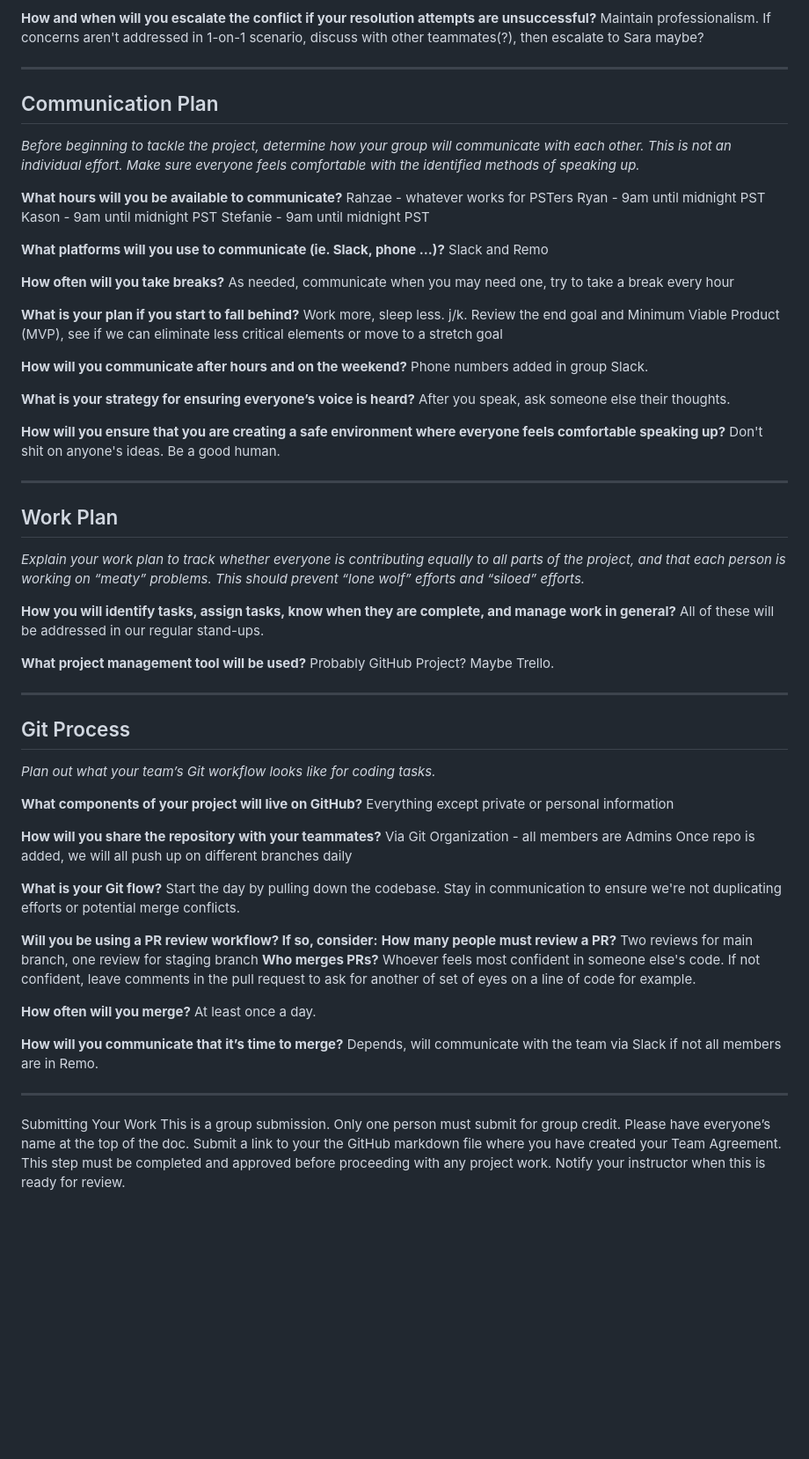
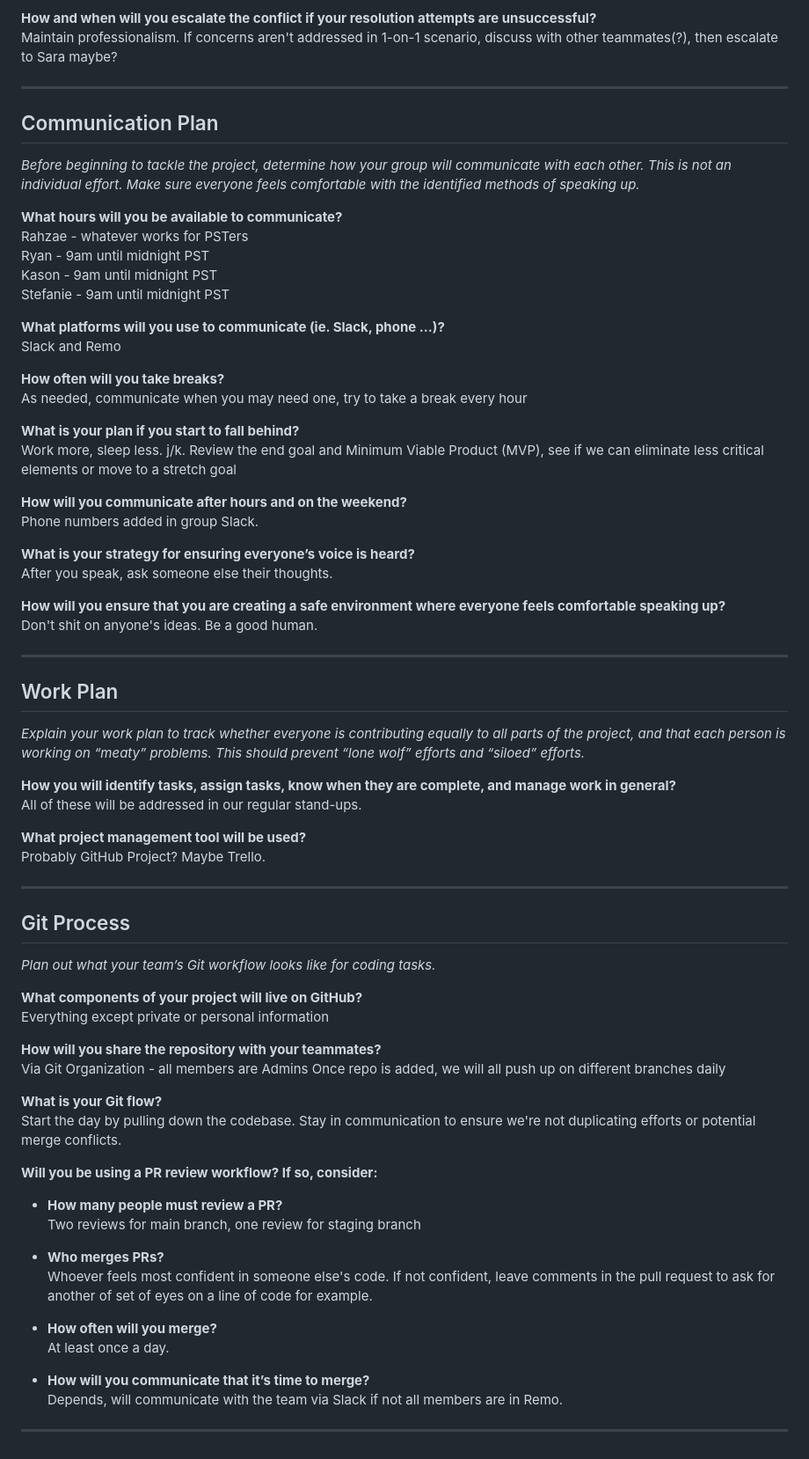
Before and after one commit to Loki-Code201/foodwise, a Markdown page: teamAgreement.md, the part around the change printed below. Shown: that part at 88% size. Rendered like a GitHub page; blank space fills up the shorter version.

Commit message:
add formatting to teamAgreement, add categories image

```diff
--- a/teamAgreement.md
+++ b/teamAgreement.md
@@ -54,71 +53,67 @@ If someone has concerns with another individual, bring it up with them in a 1-on
 Regular check-ins and communication. If something is unclear with someone, ask for help. If someone asks you for clarification, teach them.
 
-**How and when will you escalate the conflict if your resolution attempts are unsuccessful?**
+**How and when will you escalate the conflict if your resolution attempts are unsuccessful?**\
 Maintain professionalism. If concerns aren't addressed in 1-on-1 scenario, discuss with other teammates(?), then escalate to Sara maybe?
 ***
 ## Communication Plan
 *Before beginning to tackle the project, determine how your group will communicate with each other. This is not an individual effort. Make sure everyone feels comfortable with the identified methods of speaking up.*
 
-**What hours will you be available to communicate?**
-Rahzae - whatever works for PSTers
-Ryan - 9am until midnight PST
-Kason - 9am until midnight PST
+**What hours will you be available to communicate?**\
+Rahzae - whatever works for PSTers\
+Ryan - 9am until midnight PST\
+Kason - 9am until midnight PST\
 Stefanie - 9am until midnight PST
 
-**What platforms will you use to communicate (ie. Slack, phone …)?**
+**What platforms will you use to communicate (ie. Slack, phone …)?**\
 Slack and Remo
 
-**How often will you take breaks?**
+**How often will you take breaks?**\
 As needed, communicate when you may need one, try to take a break every hour
 
-**What is your plan if you start to fall behind?**
+**What is your plan if you start to fall behind?**\
 Work more, sleep less. j/k. Review the end goal and Minimum Viable Product (MVP), see if we can eliminate less critical elements or move to a stretch goal
 
-**How will you communicate after hours and on the weekend?**
+**How will you communicate after hours and on the weekend?**\
 Phone numbers added in group Slack.
 
-**What is your strategy for ensuring everyone’s voice is heard?**
+**What is your strategy for ensuring everyone’s voice is heard?**\
 After you speak, ask someone else their thoughts.
 
-**How will you ensure that you are creating a safe environment where everyone feels comfortable speaking up?**
+**How will you ensure that you are creating a safe environment where everyone feels comfortable speaking up?**\
 Don't shit on anyone's ideas. Be a good human.
 ***
 ## Work Plan
 *Explain your work plan to track whether everyone is contributing equally to all parts of the project, and that each person is working on “meaty” problems. This should prevent “lone wolf” efforts and “siloed” efforts.*
 
-**How you will identify tasks, assign tasks, know when they are complete, and manage work in general?**
+**How you will identify tasks, assign tasks, know when they are complete, and manage work in general?**\
 All of these will be addressed in our regular stand-ups.
 
-**What project management tool will be used?**
+**What project management tool will be used?**\
 Probably GitHub Project? Maybe Trello.
 ***
 ## Git Process
 *Plan out what your team’s Git workflow looks like for coding tasks.*
 
-**What components of your project will live on GitHub?**
+**What components of your project will live on GitHub?**\
 Everything except private or personal information
 
-**How will you share the repository with your teammates?**
+**How will you share the repository with your teammates?**\
 Via Git Organization - all members are Admins
 Once repo is added, we will all push up on different branches daily
 
-**What is your Git flow?**
+**What is your Git flow?**\
 Start the day by pulling down the codebase. Stay in communication to ensure we're not duplicating efforts or potential merge conflicts.
 
 **Will you be using a PR review workflow? If so, consider:**
-**How many people must review a PR?**
+- **How many people must review a PR?**\
 Two reviews for main branch, one review for staging branch
-**Who merges PRs?**
+
+- **Who merges PRs?**\
 Whoever feels most confident in someone else's code. If not confident, leave comments in the pull request to ask for another of set of eyes on a line of code for example.
 
-**How often will you merge?**
+- **How often will you merge?**\
 At least once a day.
 
-**How will you communicate that it’s time to merge?**
+- **How will you communicate that it’s time to merge?**\
 Depends, will communicate with the team via Slack if not all members are in Remo.
 ***
-Submitting Your Work
-This is a group submission. Only one person must submit for group credit.
-Please have everyone’s name at the top of the doc.
-Submit a link to your the GitHub markdown file where you have created your Team Agreement.
-This step must be completed and approved before proceeding with any project work. Notify your instructor when this is ready for review.
```
Also changed, not shown: other parts of teamAgreement.md (+19 -20 lines), img/categories.JPG (added).
